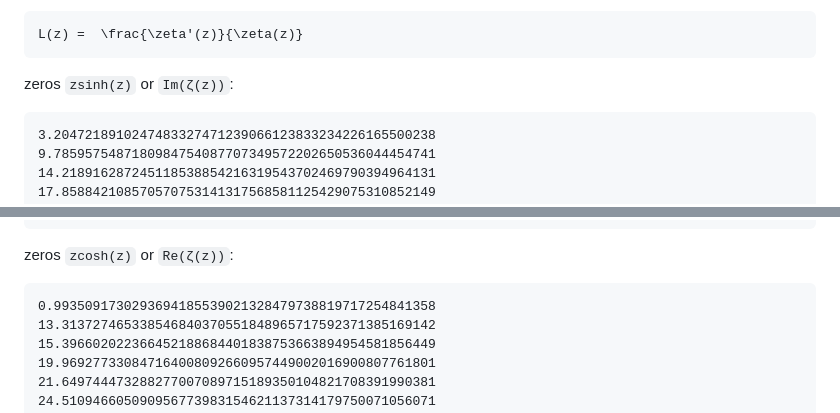
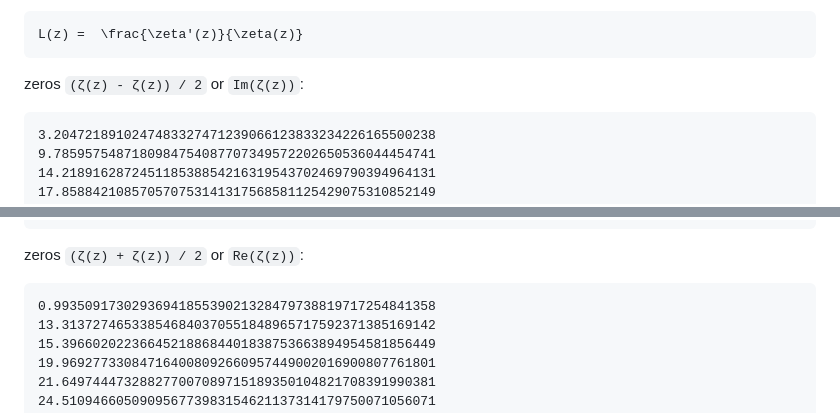
Before and after one commit to asyncker/zeta-trigonometry, a Markdown page: README.md, 2 parts joined by grey strips. Drawn GitHub-style.

````diff
--- a/README.md
+++ b/README.md
@@ -81,7 +81,7 @@ If we take the derivative of zsinh using exp, then the function becomes non-clos
 L(z) =  \frac{\zeta'(z)}{\zeta(z)}
 ```
 
-zeros `zsinh(z)` or `Im(ζ(z))`:
+zeros `(ζ(z) - ζ(z)) / 2` or `Im(ζ(z))`:
 ```
 3.2047218910247483327471239066123833234226165500238
 9.7859575487180984754087707349572202650536044454741
@@ -102,7 +102,7 @@ zeros `zsinh(z)` or `Im(ζ(z))`:
 43.594288278872638977580078529011821576564604886617
 ```
 
-zeros `zcosh(z)` or `Re(ζ(z))`:
+zeros `(ζ(z) + ζ(z)) / 2` or `Re(ζ(z))`:
 ```
 0.9935091730293694185539021328479738819717254841358
 13.313727465338546840370551848965717592371385169142
````
